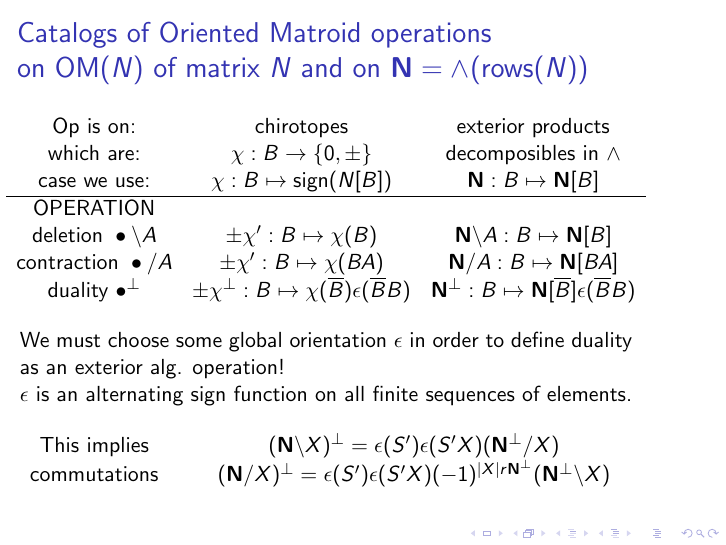
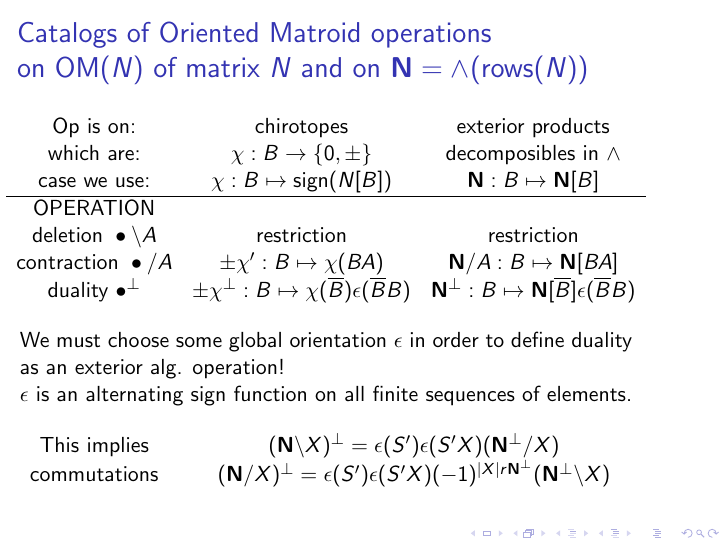
Before and after one commit to chaikens/MathOfElec, LaTeX slides (Presentations/AMSoct19/talkNotesAdded.tex): page 19 of 45. Compiled offline with pdfLaTeX.

Commit message:
just say restriction in catalog slide

```diff
--- a/Presentations/AMSoct19/talkNotesAdded.tex
+++ b/Presentations/AMSoct19/talkNotesAdded.tex
@@ -497,7 +497,7 @@ L[Q_\alpha \overline{Q_\beta} E] =
                                       &  \ext{N}:B\mapsto\ext{N}[B] \\
       \hline
       \text{OPERATION}         &  & \\
-\text{deletion\ } \bullet\backslash A  & \pm\chi':B\mapsto\chi(B) & \ext{N}\backslash A:B\mapsto\ext{N}[B]  \\
+\text{deletion\ } \bullet\backslash A  & \text{restriction} & \text{restriction}  \\
 \text{contraction\ }\bullet / A             & \pm\chi':B\mapsto\chi(BA) & \ext{N}/A:B\mapsto\ext{N}[BA] \\
 
 \text{duality\ }\bullet^{\perp} & \pm\chi^{\perp}:B\mapsto\chi(\overline{B})\epsilon(\overline{B}B) &
```
